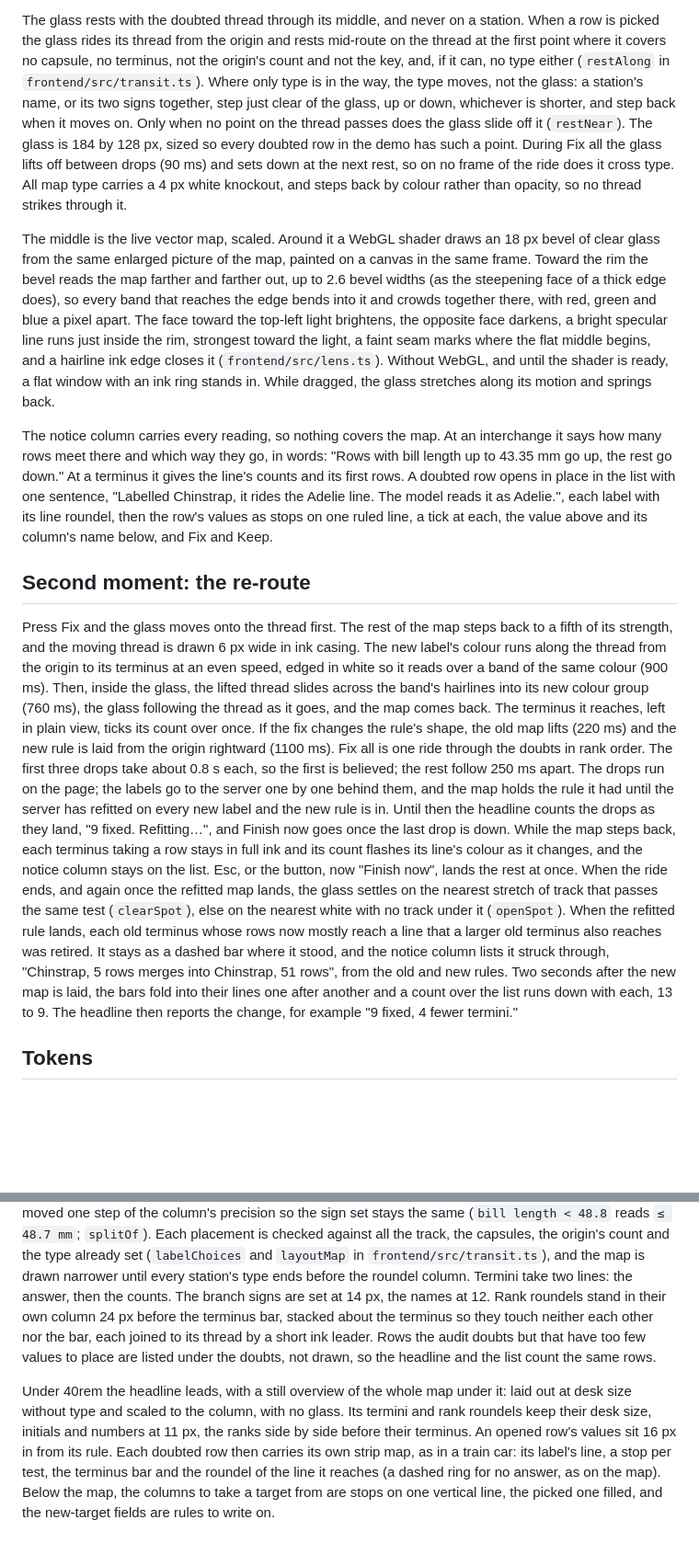
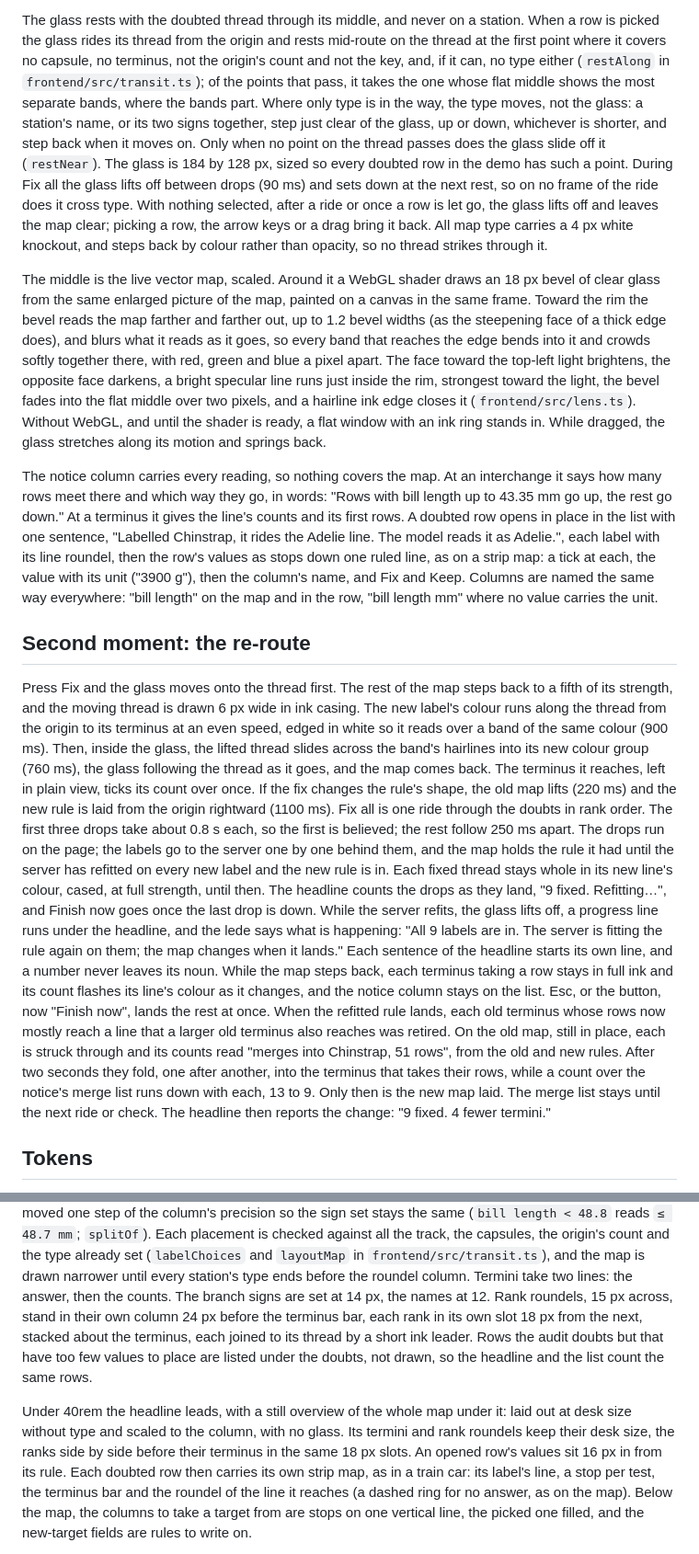
Before and after one commit to LuciferAksh/rowsetta, a Markdown page: DESIGN.md, 2 parts joined by grey strips. Shown at 92% size. Drawn GitHub-style; blank space fills up the shorter version.

Commit message:
Refresh the interchange notes, hero and social preview

```diff
--- a/DESIGN.md
+++ b/DESIGN.md
@@ -51,25 +51,30 @@ The glass rests with the doubted thread through its middle, and never on a
 station. When a row is picked the glass rides its thread from the origin and
 rests mid-route on the thread at the first point where it covers no capsule,
 no terminus, not the origin's count and not the key, and, if it can, no type
-either (`restAlong` in `frontend/src/transit.ts`). Where only type is in the
+either (`restAlong` in `frontend/src/transit.ts`); of the points that pass, it
+takes the one whose flat middle shows the most separate bands, where the
+bands part. Where only type is in the
 way, the type moves, not the glass: a station's name, or its two signs
 together, step just clear of the glass, up or down, whichever is shorter, and
 step back when it moves on. Only when no point on the thread passes does the
 glass slide off it (`restNear`). The glass is 184 by 128 px, sized so every
 doubted row in the demo has such a point. During Fix all the glass lifts off
 between drops (90 ms) and sets down at the next rest, so on no frame of the
-ride does it cross type. All map type carries a 4 px white knockout, and steps
+ride does it cross type. With nothing selected, after a ride or once a row is
+let go, the glass lifts off and leaves the map clear; picking a row, the arrow
+keys or a drag bring it back. All map type carries a 4 px white knockout, and steps
 back by colour rather than opacity, so no thread strikes through it.
 
 The middle is the live vector map, scaled. Around it a WebGL shader draws an
 18 px bevel of clear glass from the same enlarged picture of the map, painted
 on a canvas in the same frame. Toward the rim the bevel reads the map farther
-and farther out, up to 2.6 bevel widths (as the steepening face of a thick
-edge does), so every band that reaches the edge bends into it and crowds
-together there, with red, green and blue a pixel apart. The face toward the
+and farther out, up to 1.2 bevel widths (as the steepening face of a thick
+edge does), and blurs what it reads as it goes, so every band that reaches the
+edge bends into it and crowds softly together there, with red, green and blue
+a pixel apart. The face toward the
 top-left light brightens, the opposite face darkens, a bright specular line
-runs just inside the rim, strongest toward the light, a faint seam marks
-where the flat middle begins, and a hairline ink edge closes it
+runs just inside the rim, strongest toward the light, the bevel fades into
+the flat middle over two pixels, and a hairline ink edge closes it
 (`frontend/src/lens.ts`). Without WebGL, and until the shader is ready, a flat
 window with an ink ring stands in. While dragged, the glass stretches along
 its motion and springs back.
@@ -80,8 +85,10 @@ interchange it says how many rows meet there and which way they go, in words:
 it gives the line's counts and its first rows. A doubted row opens in place in
 the list with one sentence, "Labelled Chinstrap, it rides the Adelie line. The
 model reads it as Adelie.", each label with its line roundel, then the row's
-values as stops on one ruled line, a tick at each, the value above and its
-column's name below, and Fix and Keep.
+values as stops down one ruled line, as on a strip map: a tick at each, the
+value with its unit ("3900 g"), then the column's name, and Fix and Keep.
+Columns are named the same way everywhere: "bill length" on the map and in the
+row, "bill length mm" where no value carries the unit.
 
 ## Second moment: the re-route
 
@@ -98,21 +105,24 @@ through the doubts in rank order. The first three drops take about 0.8 s each,
 so the first is believed; the rest follow 250 ms apart. The drops run on the
 page; the labels go to the server one by one behind them, and the map holds
 the rule it had until the server has refitted on every new label and the new
-rule is in. Until then the headline counts the drops as they land, "9 fixed.
-Refitting…", and Finish now goes once the last drop is down. While the map steps
-back, each terminus taking a row stays in full ink and its count flashes its
+rule is in. Each fixed thread stays whole in its new line's colour, cased, at
+full strength, until then. The headline counts the drops as they land, "9
+fixed. Refitting…", and Finish now goes once the last drop is down. While the
+server refits, the glass lifts off, a progress line runs under the headline,
+and the lede says what is happening: "All 9 labels are in. The server is
+fitting the rule again on them; the map changes when it lands." Each sentence
+of the headline starts its own line, and a number never leaves its noun.
+While the map steps back, each terminus taking a row stays in full ink and its count flashes its
 line's colour as it changes, and the notice column stays on the list. Esc, or
-the button, now "Finish now", lands the rest at once. When the ride ends, and
-again once the refitted map lands, the glass settles on the nearest stretch of
-track that passes the same test (`clearSpot`), else on the nearest white with
-no track under it (`openSpot`). When the refitted rule lands, each old
+the button, now "Finish now", lands the rest at once. When the refitted rule lands, each old
 terminus whose rows now mostly reach a line that a larger old terminus also
-reaches was retired. It stays as a dashed bar where it stood, and the notice
-column lists it struck through, "Chinstrap, 5 rows merges into Chinstrap, 51
-rows", from the old and new rules. Two seconds after the new map is laid, the
-bars fold into their lines one after another and a count over the list runs
-down with each, 13 to 9. The headline then reports the change, for example
-"9 fixed, 4 fewer termini."
+reaches was retired. On the old map, still in place, each is struck through
+and its counts read "merges into Chinstrap, 51 rows", from the old and new
+rules. After two seconds they fold, one after another, into the terminus that
+takes their rows, while a count over the notice's merge list runs down with
+each, 13 to 9. Only then is the new map laid. The merge list stays until the
+next ride or check. The headline then reports the change: "9 fixed. 4 fewer
+termini."
 
 ## Tokens
 
@@ -181,17 +191,17 @@ against all the track, the capsules, the origin's count and the type already
 set (`labelChoices` and `layoutMap` in `frontend/src/transit.ts`), and the map
 is drawn narrower until every station's type ends before the roundel column.
 Termini take two lines: the answer, then the counts. The branch signs are set
-at 14 px, the names at 12. Rank roundels stand in
-their own column 24 px before the terminus bar, stacked about the terminus so
-they touch neither each other nor the bar, each joined to its thread by a
-short ink leader. Rows the audit doubts
+at 14 px, the names at 12. Rank roundels, 15 px across, stand in their own
+column 24 px before the terminus bar, each rank in its own slot 18 px from the
+next, stacked about the terminus, each joined to its thread by a short ink
+leader. Rows the audit doubts
 but that have too few values to place are listed under the doubts, not drawn,
 so the headline and the list count the same rows.
 
 Under 40rem the headline leads, with a still overview of the whole map under
 it: laid out at desk size without type and scaled to the column, with no glass.
-Its termini and rank roundels keep their desk size, initials and numbers at
-11 px, the ranks side by side before their terminus. An opened row's values sit
+Its termini and rank roundels keep their desk size, the ranks side by side
+before their terminus in the same 18 px slots. An opened row's values sit
 16 px in from its rule.
 Each doubted row then carries its own strip map, as in a train car: its
 label's line, a stop per test, the terminus bar and the roundel of the line it
```
Also changed, not shown: docs/hero.png, docs/social-preview.png.
